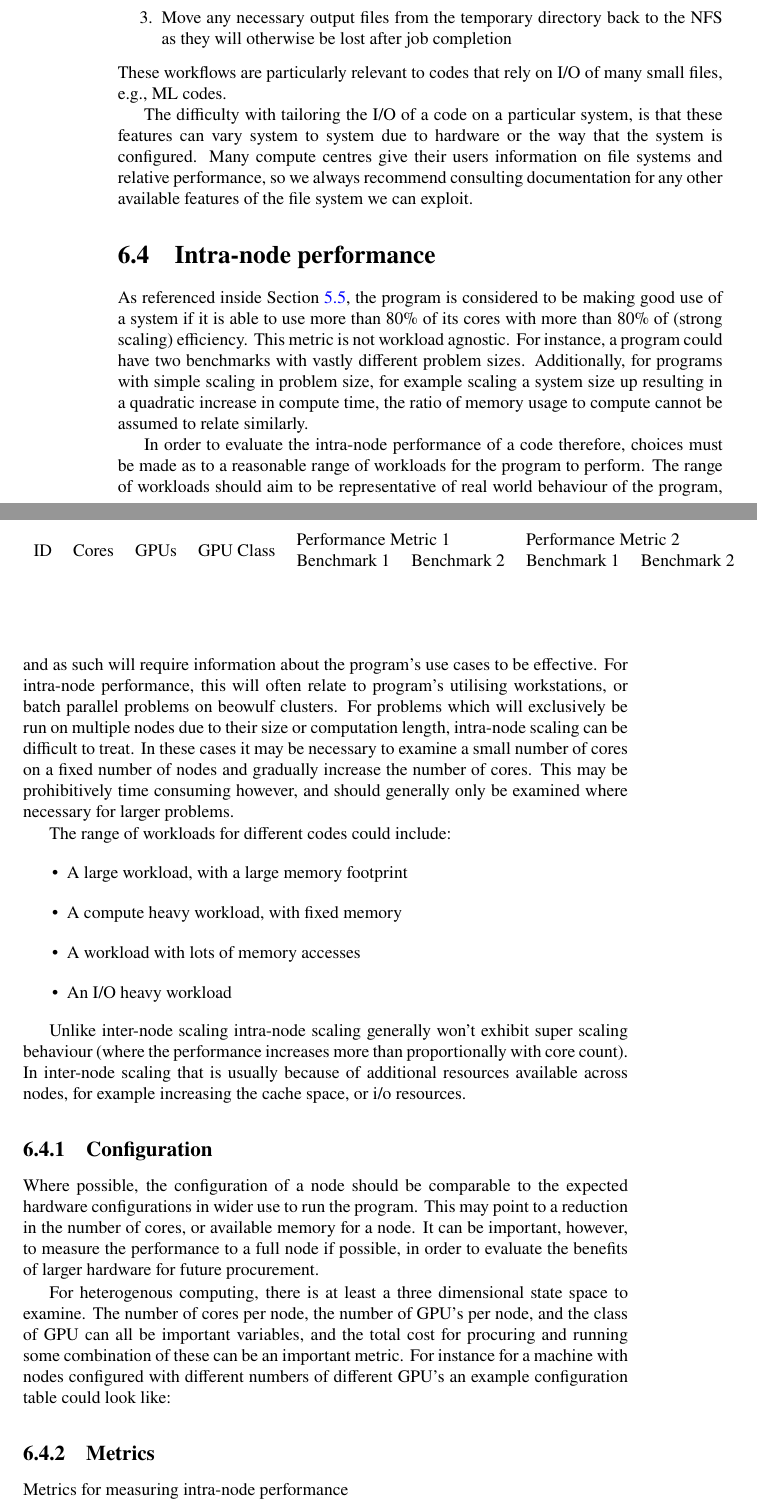
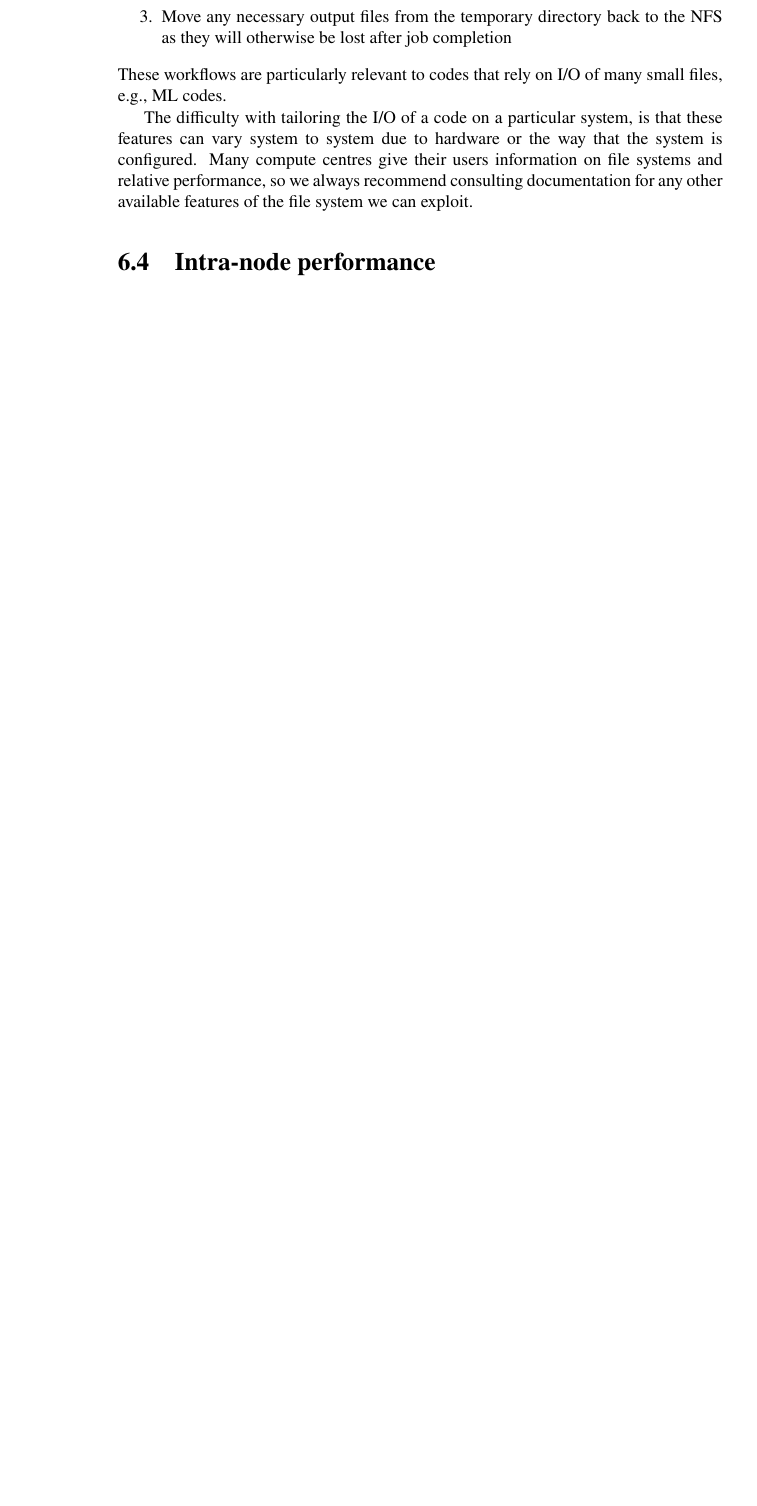
Before and after one commit to SHAREing-DRI/Performance-Assessment-Guidebook, a LaTeX thesis (main.tex, which reads tailoring/intra-node.tex): two parts of pages 68 and 69 of 131 before the commit and part of page 68 of 129 after it, the two joined at a grey line, cut so that both start at the same text, the shorter picture padded with empty space. Compiled offline with pdfLaTeX.

Commit message:
cutting some of the outdated content from the intra and inter node sections

```diff
--- a/tailoring/intra-node.tex
+++ b/tailoring/intra-node.tex
@@ -1,45 +1,69 @@
 \section{Intra-node performance}
 \label{section:tailoring:intra-node}
-As referenced inside Section~\ref{section:high-level:intra-node}, the program is considered to be making good use of a system if it is able to use more than 80\% of its cores with more than 80\% of (strong scaling) efficiency. This metric is not workload agnostic. For instance, a program could have two benchmarks with vastly different problem sizes. Additionally, for programs with simple scaling in problem size, for example scaling a system size up resulting in a quadratic increase in compute time, the ratio of memory usage to compute cannot be assumed to relate similarly.
+%As referenced in Section~\ref{section:high-level:intra-node}, the program is
+%considered to be making good use of a system if it is able to use more than
+%80\% of its cores with more than 80\% of (strong scaling) efficiency. This
+%metric is not workload agnostic. For instance, a program could have two
+%benchmarks with vastly different problem sizes. Additionally, for programs with
+%simple scaling in problem size, for example scaling a system size up resulting
+%in a quadratic increase in compute time, the ratio of memory usage to compute
+%cannot be assumed to relate similarly.
 
-In order to evaluate the intra-node performance of a code therefore, choices must be made as to a reasonable range of workloads for the program to perform. The range of workloads should aim to be representative of real world behaviour of the program, and as such will require information about the program's use cases to be effective. For intra-node performance, this will often relate to program's utilising workstations, or batch parallel problems on beowulf clusters. For problems which will exclusively be run on multiple nodes due to their size or computation length, intra-node scaling can be difficult to treat. In these cases it may be necessary to examine a small number of cores on a fixed number of nodes and gradually increase the number of cores. This may be prohibitively time consuming however, and should generally only be examined where necessary for larger problems.
+%In order to evaluate the intra-node performance of a code therefore, choices
+%must be made as to a reasonable range of workloads for the program to perform.
+%The range of workloads should aim to be representative of real world behaviour
+%of the program, and as such will require information about the program's use
+%cases to be effective. For intra-node performance, this will often relate to
+%program's utilising workstations, or batch parallel problems on beowulf
+%clusters. For problems which will exclusively be run on multiple nodes due to
+%their size or computation length, intra-node scaling can be difficult to treat.
+%In these cases it may be necessary to examine a small number of cores on a
+%fixed number of nodes and gradually increase the number of cores. This may be
+%prohibitively time consuming however, and should generally only be examined
+%where necessary for larger problems.
 
-The range of workloads for different codes could include:
-\begin{itemize}
-		\item A large workload, with a large memory footprint
-		\item A compute heavy workload, with fixed memory
-	        \item A workload with lots of memory accesses
-		\item An I/O heavy workload
-\end{itemize}
+%The range of workloads for different codes could include:
+%\begin{itemize}
+%  \item A large workload, with a large memory footprint
+%  \item A compute heavy workload, with fixed memory
+%  \item A workload with lots of memory accesses
+%  \item An I/O heavy workload
+%\end{itemize}
 
-Unlike inter-node scaling intra-node scaling generally won't exhibit super scaling behaviour (where the performance increases more than proportionally with core count). In inter-node scaling that is usually because of additional resources available across nodes, for example increasing the cache space, or i/o resources.
+%Unlike inter-node scaling intra-node scaling generally won't exhibit super scaling behaviour (where the performance increases more than proportionally with core count). In inter-node scaling that is usually because of additional resources available across nodes, for example increasing the cache space, or i/o resources.
 
-\subsection{Configuration}
-Where possible, the configuration of a node should be comparable to the expected hardware configurations in wider use to run the program. This may point to a reduction in the number of cores, or available memory for a node. It can be important, however, to measure the performance to a full node if possible, in order to evaluate the benefits of larger hardware for future procurement.
+%\subsection{Configuration}
+%Where possible, the configuration of a node should be comparable to the
+%expected hardware configurations in wider use to run the program. This may
+%point to a reduction in the number of cores, or available memory for a node. It
+%can be important, however, to measure the performance to a full node if
+%possible, in order to evaluate the benefits of larger hardware for future
+%procurement.
 
-For heterogenous computing, there is at least a three dimensional state space to examine. The number of cores per node, the number of GPU's per node, and the class of GPU can all be important variables, and the total cost for procuring and running some combination of these can be an important metric. For instance for a machine with nodes configured with different numbers of different GPU's an example configuration table could look like:
+%For heterogenous computing, there is at least a three dimensional state space
+%to examine. The number of cores per node, the number of GPU's per node, and the
+%class of GPU can all be important variables, and the total cost for procuring
+%and running some combination of these can be an important metric. For instance
+%for a machine with nodes configured with different numbers of different GPU's
+%an example configuration table could look like:
 
 % Please add the following required packages to your document preamble:
 % \usepackage{multirow}
-\begin{table}[]
-\begin{tabular}{llllllll}
-\multirow{2}{*}{ID} & \multirow{2}{*}{Cores} & \multirow{2}{*}{GPUs} & \multirow{2}{*}{GPU Class} & \multicolumn{2}{l}{Performance Metric 1} & \multicolumn{2}{l}{Performance Metric 2} \\
-                    &                        &                       &                            & Benchmark 1         & Benchmark 2        & Benchmark 1         & Benchmark 2        \\
-                    &                        &                       &                            &                     &                    &                     &                    \\
-                    &                        &                       &                            &                     &                    &                     &
-\end{tabular}
-\end{table}
+%\begin{table}[]
+%\begin{tabular}{llllllll}
+%\multirow{2}{*}{ID} & \multirow{2}{*}{Cores} & \multirow{2}{*}{GPUs} & \multirow{2}{*}{GPU Class} & \multicolumn{2}{l}{Performance Metric 1} & \multicolumn{2}{l}{Performance Metric 2} \\
+%                    &                        &                       &                            & Benchmark 1         & Benchmark 2        & Benchmark 1         & Benchmark 2        \\
+%                    &                        &                       &                            &                     &                    &                     &                    \\
+%                    &                        &                       &                            &                     &                    &                     &
+%\end{tabular}
+%\end{table}
 
+%\subsection{Metrics}
+%Metrics for measuring intra-node performance
+%% removed as we moving to just relying on the high-level metrics for now
 
-\subsection{Metrics}
-Metrics for measuring intra-node performance
-
-\subsection{Pinning}
-\label{section:tailoring:intra-node:pinning}
-
-% I think we introduce here the likwid-pin and likwid-mpirun interfaces properly. We demonstrate a workflow of: (1) look at likwid-topology and think of different ways to configure your ranks, e.g., by node? by socket? by NUMA domain? (2) Then if there are threads, how do we include them: spread or close? We can be highly explicit in this with LIKWID. (3) We run experiments and test out different ways of distributing. We might want to try testing things all packed together vs. spread out.
-
-% always check debugging information to see the placement of the threads and ranks
+%\subsection{Pinning}
+%\label{section:tailoring:intra-node:pinning}
 
 One external dial that we can tweak to understand a code's intra-node
 performance is the affinity and placement of processes. Whether this be MPI
```
Also changed, not shown: tailoring/inter-node.tex (+5 -0 lines), tailoring/intra-node.tex (1 more changed lines).
